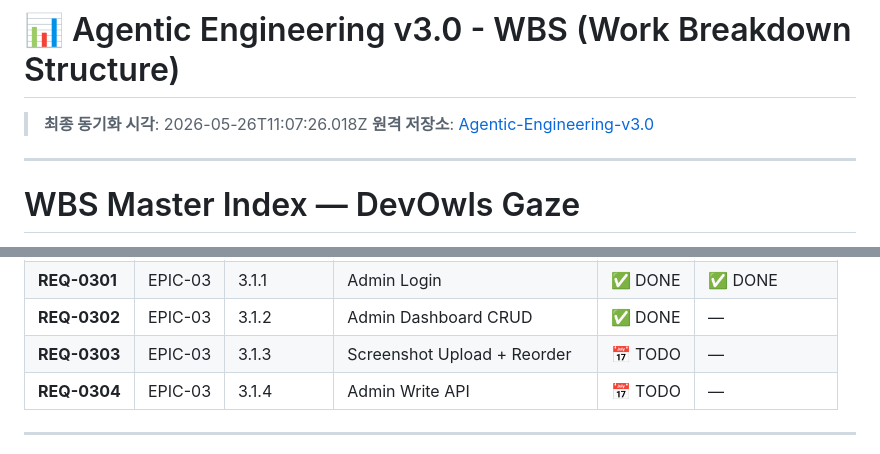
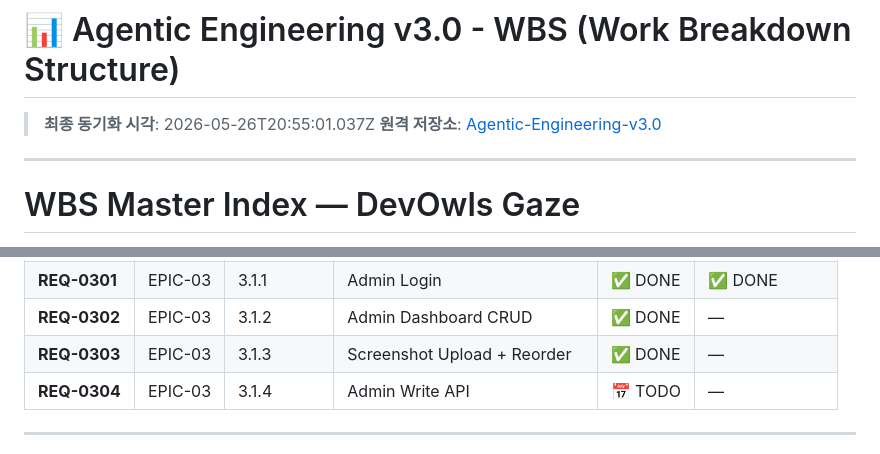
Before and after one commit to devowlscorp/devowls-pms-dashboard, a Markdown page: active-projects/agentic-engineering/wbs.md, 2 parts joined by grey strips. Drawn GitHub-style.

Commit message:
sync(agentic-engineering): update dashboard progress [skip ci]
Automated commit by Antigravity IDE synchronization agent.

```diff
--- a/active-projects/agentic-engineering/wbs.md
+++ b/active-projects/agentic-engineering/wbs.md
@@ -1,6 +1,6 @@
 # 📊 Agentic Engineering v3.0 - WBS (Work Breakdown Structure)
 
-> **최종 동기화 시각**: 2026-05-26T11:07:26.018Z
+> **최종 동기화 시각**: 2026-05-26T20:55:01.037Z
 > **원격 저장소**: [Agentic-Engineering-v3.0](https://github.com/devowlscorp/Agentic-Engineering-v3.0)
 
 ---
@@ -50,7 +50,7 @@ EPIC (wbs/epic-xx.md)
 | **REQ-0205** | EPIC-02 | 2.1.5 | Public Read API | ✅ DONE | ✅ DONE |
 | **REQ-0301** | EPIC-03 | 3.1.1 | Admin Login | ✅ DONE | ✅ DONE |
 | **REQ-0302** | EPIC-03 | 3.1.2 | Admin Dashboard CRUD | ✅ DONE | — |
-| **REQ-0303** | EPIC-03 | 3.1.3 | Screenshot Upload + Reorder | 📅 TODO | — |
+| **REQ-0303** | EPIC-03 | 3.1.3 | Screenshot Upload + Reorder | ✅ DONE | — |
 | **REQ-0304** | EPIC-03 | 3.1.4 | Admin Write API | 📅 TODO | — |
 
 ---
```
